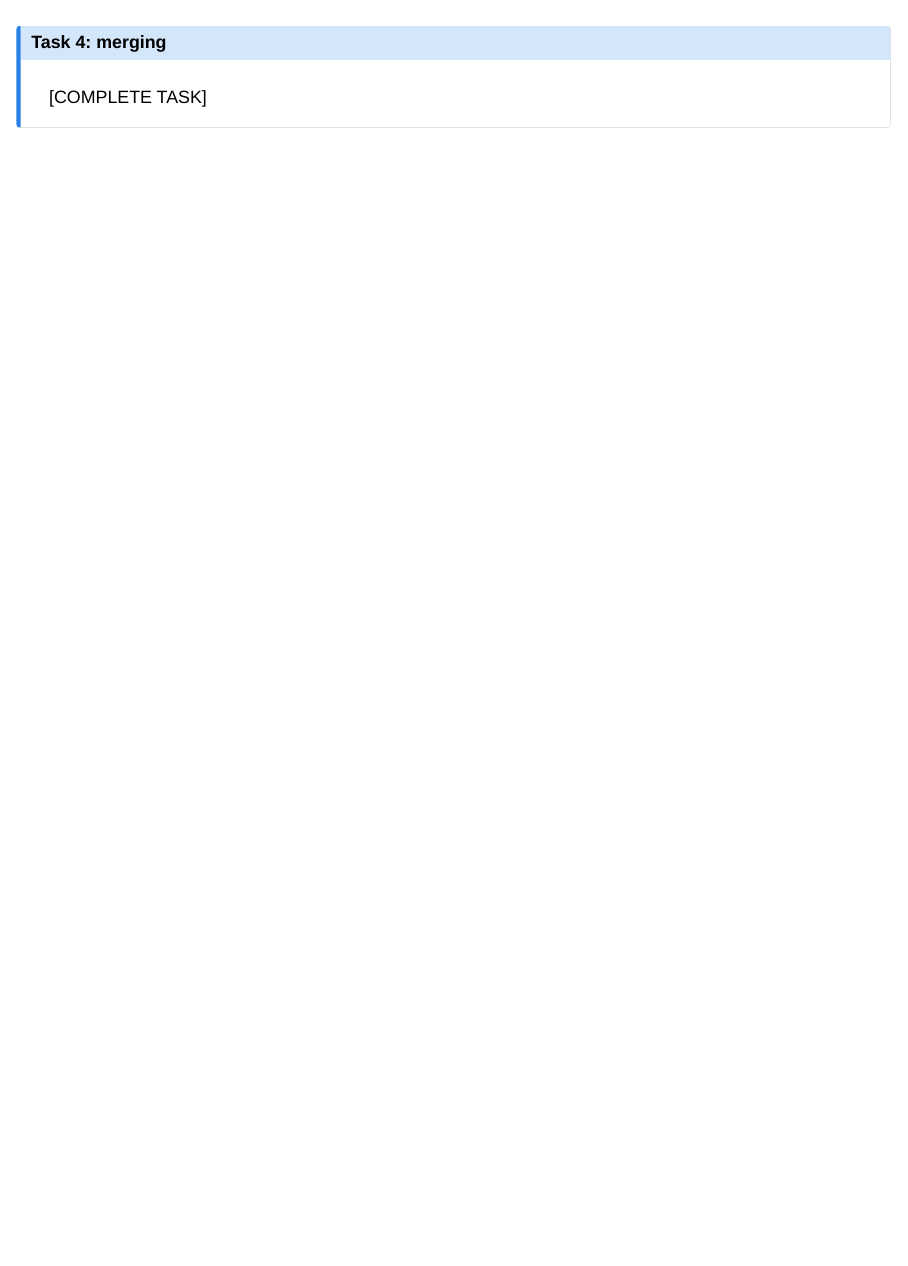
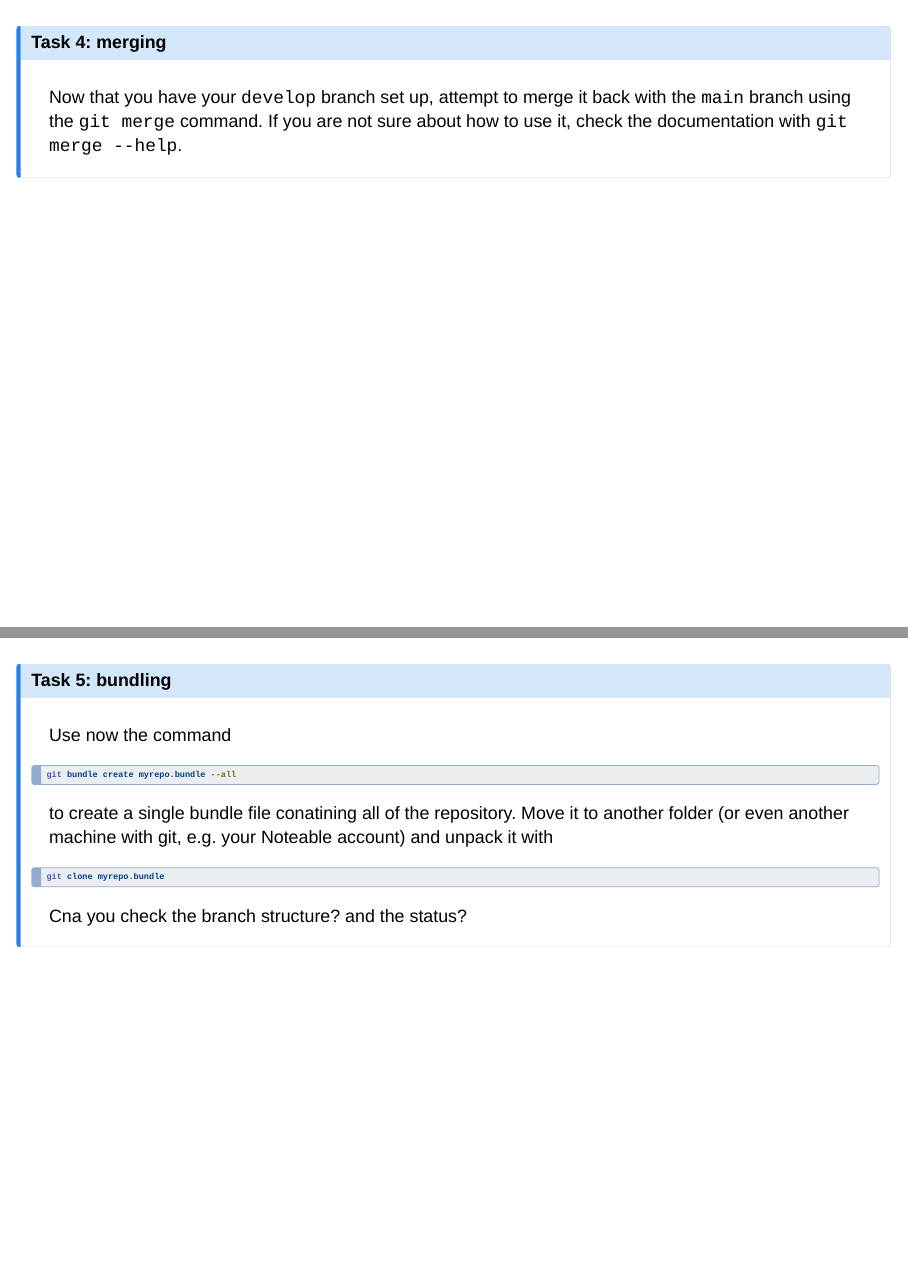
Before and after one commit to FTurci/oop-git, a Quarto document (wp_gitgithub/git.qmd): page 23 of 23 before the commit and pages 24 and 25 of 25 after it, the two joined at a grey line. Rendered offline with R 4.5, knitr and Pandoc in place of Quarto, with nearby package versions; drawn as Slidy slides in place of the format the file asks for.

Commit message:
completed git commands

````diff
--- a/wp_gitgithub/git.qmd
+++ b/wp_gitgithub/git.qmd
@@ -242,6 +245,26 @@ int main(){
 :::{.callout-note icon="false"}
 ## Task 4: merging
 
-[COMPLETE TASK]
+Now that you have your `develop` branch set up, attempt to merge it back with the  `main` branch using the `git merge` command. If you are not sure about how to use it, check the documentation with `git merge --help`.
 
 :::
+
+
+###
+:::{.callout-note icon="false"}
+## Task 5: bundling
+
+Use now the command
+
+```bash
+git bundle create myrepo.bundle --all
+```
+to create a single bundle file conatining all of the repository. Move it to another folder (or even another machine with git, e.g. your Noteable account) and unpack it with
+
+```bash
+git clone myrepo.bundle
+```
+
+Cna you check the branch structure? and the status?
+
+:::
````
Also changed, not shown: .quarto/idx/wp_gitgithub/git.qmd.json, wp_gitgithub/git.qmd (3 more changed lines), 7 other files.
